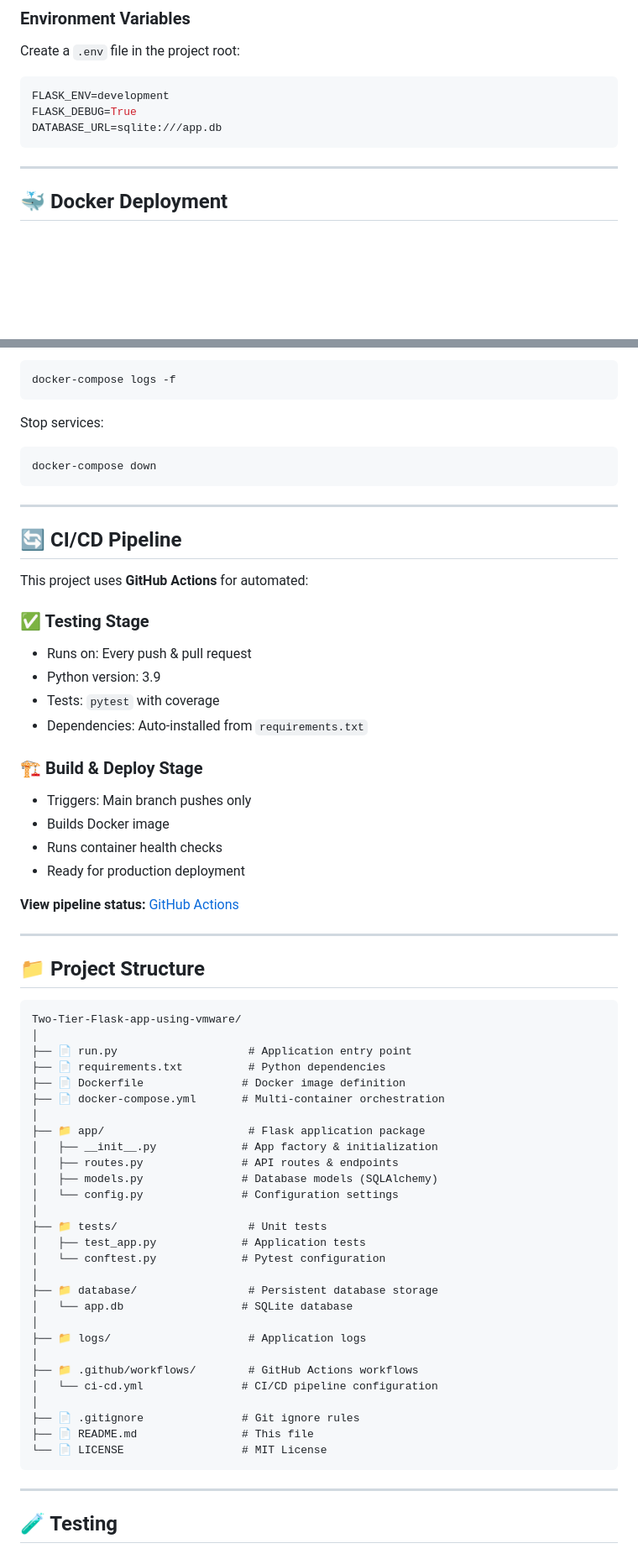
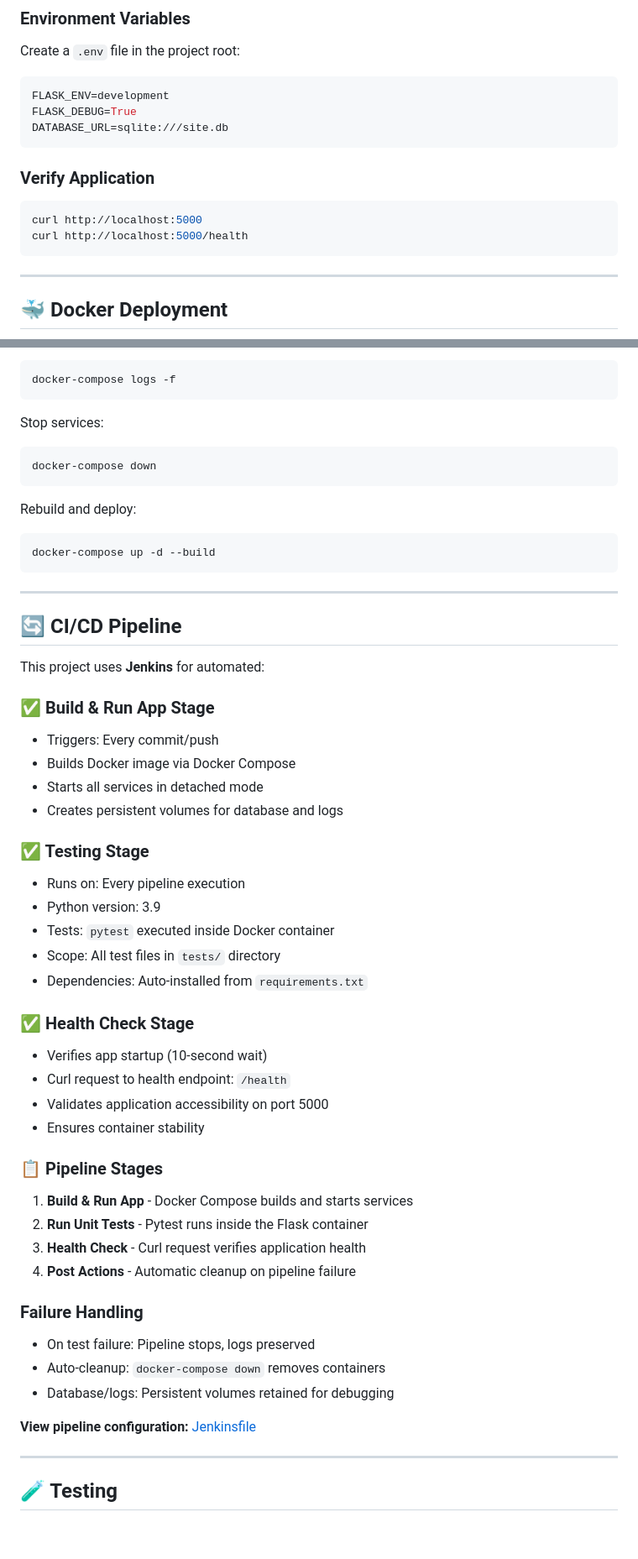
Before and after one commit to RemonMamdouhNagatyGerges/Two-Tier-Flask-app-using-vmware, a Markdown page: README.md, 2 parts joined by grey strips. Shown at 84% size. Drawn GitHub-style; blank space fills up the shorter version.

Commit message:
done editing README file

````diff
--- a/README.md
+++ b/README.md
@@ -148,7 +175,14 @@ Create a `.env` file in the project root:
 ```bash
 FLASK_ENV=development
 FLASK_DEBUG=True
-DATABASE_URL=sqlite:///app.db
+DATABASE_URL=sqlite:///site.db
+```
+
+### Verify Application
+
+```bash
+curl http://localhost:5000
+curl http://localhost:5000/health
 ```
 
 ---
@@ -186,60 +220,50 @@ Stop services:
 docker-compose down
 ```
 
+Rebuild and deploy:
+```bash
+docker-compose up -d --build
+```
+
 ---
 
 ## 🔄 CI/CD Pipeline
 
-This project uses **GitHub Actions** for automated:
+This project uses **Jenkins** for automated:
+
+### ✅ Build & Run App Stage
+- Triggers: Every commit/push
+- Builds Docker image via Docker Compose
+- Starts all services in detached mode
+- Creates persistent volumes for database and logs
 
 ### ✅ Testing Stage
-- Runs on: Every push & pull request
+- Runs on: Every pipeline execution
 - Python version: 3.9
-- Tests: `pytest` with coverage
+- Tests: `pytest` executed inside Docker container
+- Scope: All test files in `tests/` directory
 - Dependencies: Auto-installed from `requirements.txt`
 
-### 🏗️ Build & Deploy Stage
-- Triggers: Main branch pushes only
-- Builds Docker image
-- Runs container health checks
-- Ready for production deployment
+### ✅ Health Check Stage
+- Verifies app startup (10-second wait)
+- Curl request to health endpoint: `/health`
+- Validates application accessibility on port 5000
+- Ensures container stability
 
-**View pipeline status:** [GitHub Actions](https://github.com/RemonMamdouh/Two-Tier-Flask-app-using-vmware/actions)
+### 📋 Pipeline Stages
 
----
+1. **Build & Run App** - Docker Compose builds and starts services
+2. **Run Unit Tests** - Pytest runs inside the Flask container
+3. **Health Check** - Curl request verifies application health
+4. **Post Actions** - Automatic cleanup on pipeline failure
 
-## 📁 Project Structure
+### Failure Handling
 
-```
-Two-Tier-Flask-app-using-vmware/
-│
-├── 📄 run.py                    # Application entry point
-├── 📄 requirements.txt          # Python dependencies
-├── 📄 Dockerfile               # Docker image definition
-├── 📄 docker-compose.yml       # Multi-container orchestration
-│
-├── 📁 app/                      # Flask application package
-│   ├── __init__.py             # App factory & initialization
-│   ├── routes.py               # API routes & endpoints
-│   ├── models.py               # Database models (SQLAlchemy)
-│   └── config.py               # Configuration settings
-│
-├── 📁 tests/                    # Unit tests
-│   ├── test_app.py             # Application tests
-│   └── conftest.py             # Pytest configuration
-│
-├── 📁 database/                 # Persistent database storage
-│   └── app.db                  # SQLite database
-│
-├── 📁 logs/                     # Application logs
-│
-├── 📁 .github/workflows/        # GitHub Actions workflows
-│   └── ci-cd.yml               # CI/CD pipeline configuration
-│
-├── 📄 .gitignore               # Git ignore rules
-├── 📄 README.md                # This file
-└── 📄 LICENSE                  # MIT License
-```
+- On test failure: Pipeline stops, logs preserved
+- Auto-cleanup: `docker-compose down` removes containers
+- Database/logs: Persistent volumes retained for debugging
+
+**View pipeline configuration:** [Jenkinsfile](Jenkinsfile)
 
 ---
 
````
Also changed, not shown: other parts of README.md (+133 -23 lines).
